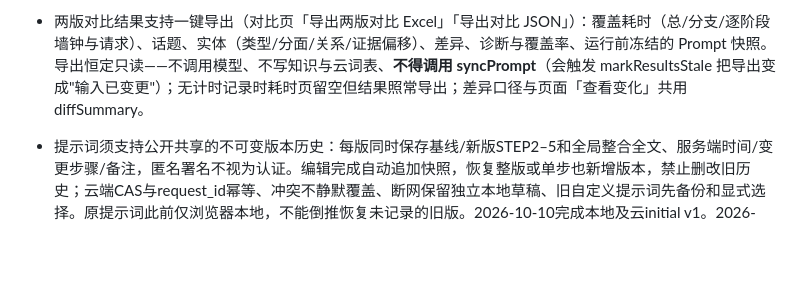
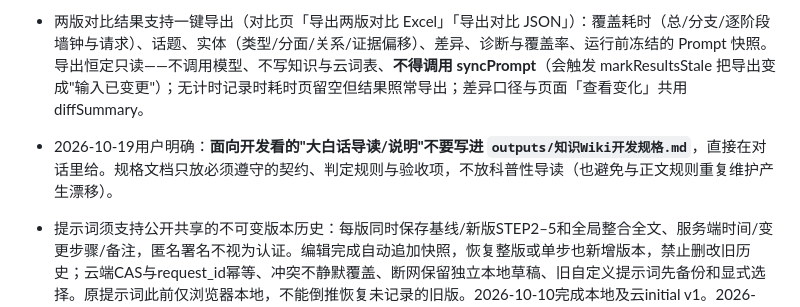
Before and after one commit to LYL-PP/wiki-demo-mvp, a Markdown page: .workbuddy/memory/MEMORY.md, the part around the change. Drawn GitHub-style; blank space fills up the shorter version.

```diff
--- a/.workbuddy/memory/MEMORY.md
+++ b/.workbuddy/memory/MEMORY.md
@@ -25,4 +25,5 @@
 - 提示词演进的长期红线：**不得靠不断加长提示词修问题**（v5 1114 字 → v8 1717 字，条款互相打架正是"新手避坑小贴士"换皮拼盘的成因）。能由程序保证的事一律不写进提示词：逐条排查 → 由 sections 注入 + coverage 逐条回执保证；噪声/商务排除 → 由 wikiCleanSourceNoise 与"外部信息默认不成题"一句承担；命名与拼盘 → 用名称黑名单与 scope 列举阈值做程序校验。提示词只保留领域无关的硬规则。
 - STEP 2 必须**领域无关**：禁止在提示词里写燕云式的领域范例（江湖弈、流派选择、家园建设、开荒、修炼机制），换题材即失效并会诱导模型去找不存在的玩法。改用六类结构性内容域信号：①系统/机制 ②流程/节奏 ③内容集合（关卡/区域/副本/活动）④选择与构建（配装/构筑/阵容/流派/天赋）⑤操作与技巧 ⑥外部信息（配置/价格/平台/发行，默认不成题）。「修炼机制单独成题」这类题材特有要求不得进提示词，它属于①。
 - 两版对比结果支持一键导出（对比页「导出两版对比 Excel」「导出对比 JSON」）：覆盖耗时（总/分支/逐阶段墙钟与请求）、话题、实体（类型/分面/关系/证据偏移）、差异、诊断与覆盖率、运行前冻结的 Prompt 快照。导出恒定只读——不调用模型、不写知识与云词表、**不得调用 syncPrompt**（会触发 markResultsStale 把导出变成"输入已变更"）；无计时记录时耗时页留空但结果照常导出；差异口径与页面「查看变化」共用 diffSummary。
+- 2026-10-19用户明确：**面向开发看的"大白话导读/说明"不要写进 `outputs/知识Wiki开发规格.md`**，直接在对话里给。规格文档只放必须遵守的契约、判定规则与验收项，不放科普性导读（也避免与正文规则重复维护产生漂移）。
 - 提示词须支持公开共享的不可变版本历史：每版同时保存基线/新版STEP2–5和全局整合全文、服务端时间/变更步骤/备注，匿名署名不视为认证。编辑完成自动追加快照，恢复整版或单步也新增版本，禁止删改旧历史；云端CAS与request_id幂等、冲突不静默覆盖、断网保留独立本地草稿、旧自定义提示词先备份和显式选择。原提示词此前仅浏览器本地，不能倒推恢复未记录的旧版。2026-10-10完成本地及云initial v1。2026-10-12用户明确删除“此 STEP 宽松版”按钮，提示词按人的需求手动填写，不提供宽松预设；保留历史与默认恢复。用户随后明确授权，两项改动合并发布到原线上链接，真实匿名历史读取及五资源一致验收通过；旧custom保留草稿须显式选择，历史和词表不因发布改写。
```
Also changed, not shown: .workbuddy/memory/2026-10-19.md (+1 -0 lines).
